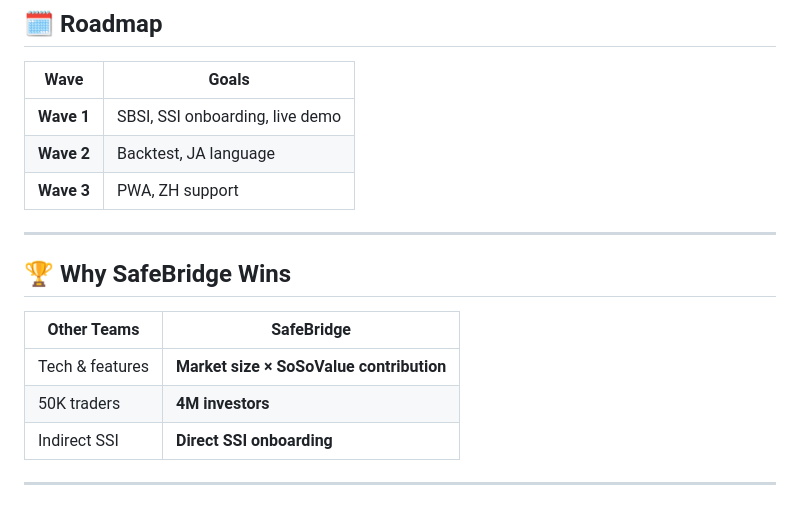
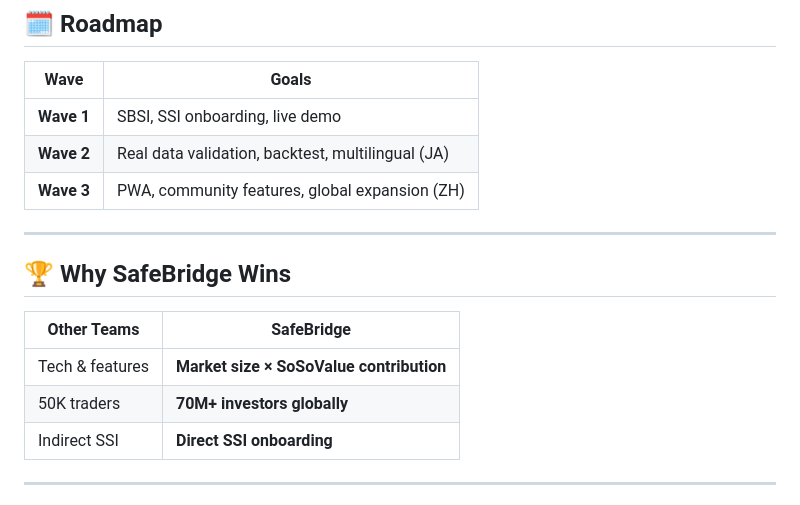
Before and after one commit to mnrj-vv-w/safebridge-ai, a Markdown page: README.md, the part around the change. GitHub-like rendering.

```diff
--- a/README.md
+++ b/README.md
@@ -162,8 +162,8 @@ Push to `main` → Vercel auto-deploys
 | Wave | Goals |
 |---|---|
 | **Wave 1** | SBSI, SSI onboarding, live demo |
-| **Wave 2** | Backtest, JA language |
-| **Wave 3** | PWA, ZH support |
+| **Wave 2** | Real data validation, backtest, multilingual (JA) |
+| **Wave 3** | PWA, community features, global expansion (ZH) |
 
 ---
 
@@ -172,7 +172,7 @@ Push to `main` → Vercel auto-deploys
 | Other Teams | SafeBridge |
 |---|---|
 | Tech & features | **Market size × SoSoValue contribution** |
-| 50K traders | **4M investors** |
+| 50K traders | **70M+ investors globally** |
 | Indirect SSI | **Direct SSI onboarding** |
 
 ---
```
